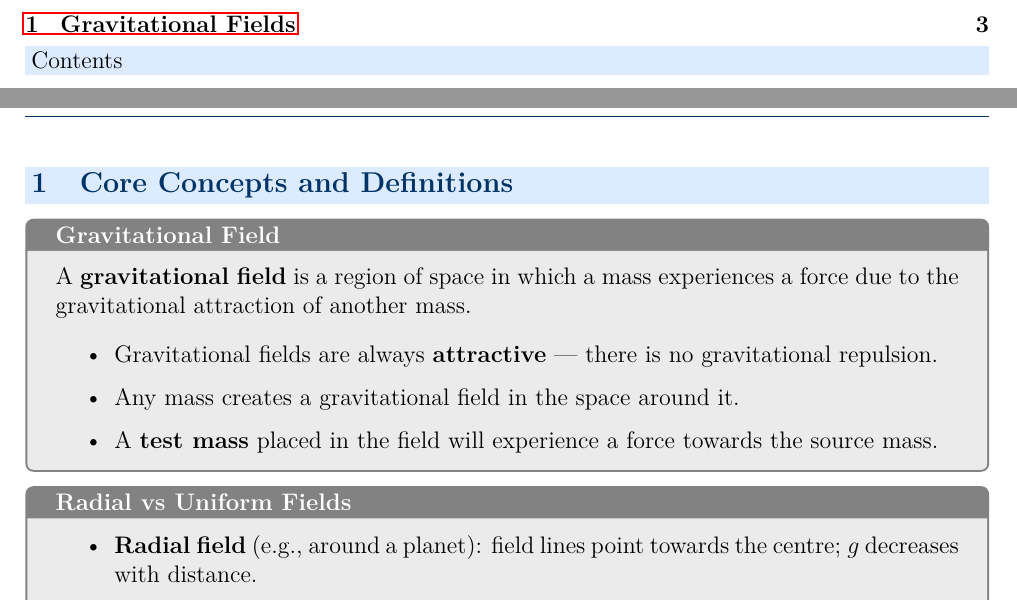
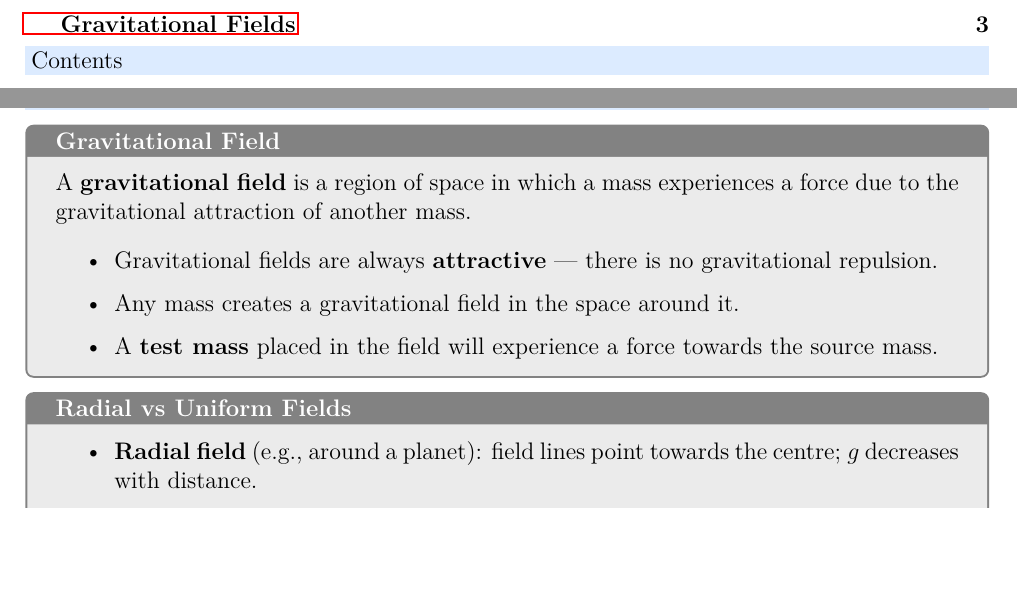
Before and after one commit to sirioq/CIE-A-level-Revision-Guide, a LaTeX document (main.tex, which reads housestyle.tex): two parts of pages 2 and 4 of 16 before the commit and two parts of pages 2 and 4 of 31 after it, joined at a grey line, cut so that both start at the same text, the shorter picture padded with empty space. Compiled offline with pdfLaTeX.

Commit message:
Add files via upload

```diff
--- a/housestyle.tex
+++ b/housestyle.tex
@@ -100,6 +100,10 @@
 %  \chapter is still called inside \chapteropener for TOC registration.
 \titleformat{\chapter}[block]{\normalfont}{}{0pt}{}[\vspace{-3\baselineskip}]
 \titlespacing*{\chapter}{0pt}{0pt}{0pt}
+
+% Remove "Chapter N" prefix from TOC entries — show title only
+\renewcommand{\chaptermark}[1]{\markboth{#1}{}}
+\renewcommand{\thechapter}{}
 
 % ── Section numbering — suppress chapter prefix (avoids "0.1", "1.1" etc.) ──
 \renewcommand{\thesection}{\arabic{section}}
--- a/main.tex
+++ b/main.tex
@@ -9,4 +9,6 @@
 %   2. Add \renewcommand{\bookletheader}{...} and \include lines below.
 % =============================================================================
 
+\setcounter{tocdepth}{0}  % Combined TOC shows chapter titles only
+
 \begin{document}
```
Also changed, not shown: main.tex (7 more changed lines).
